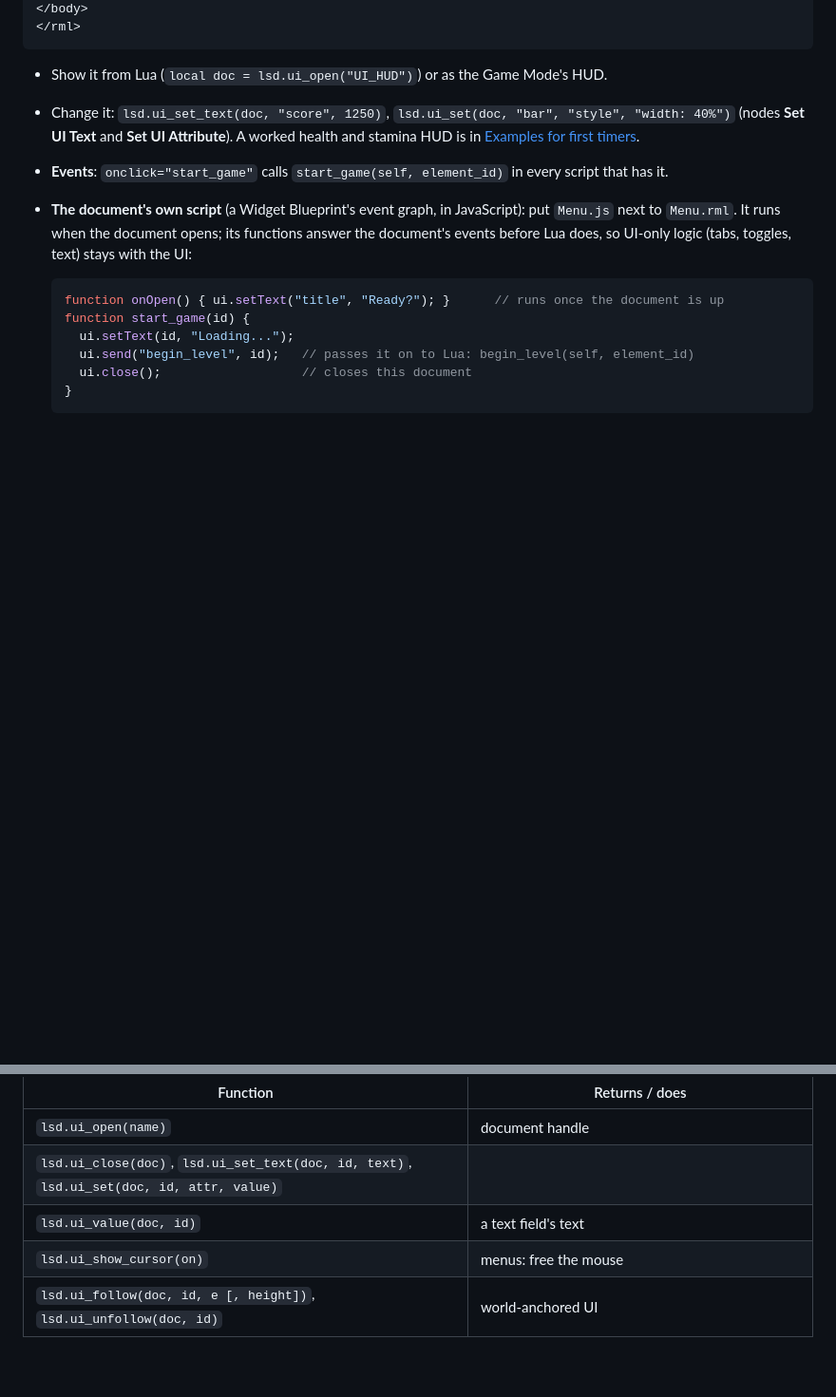
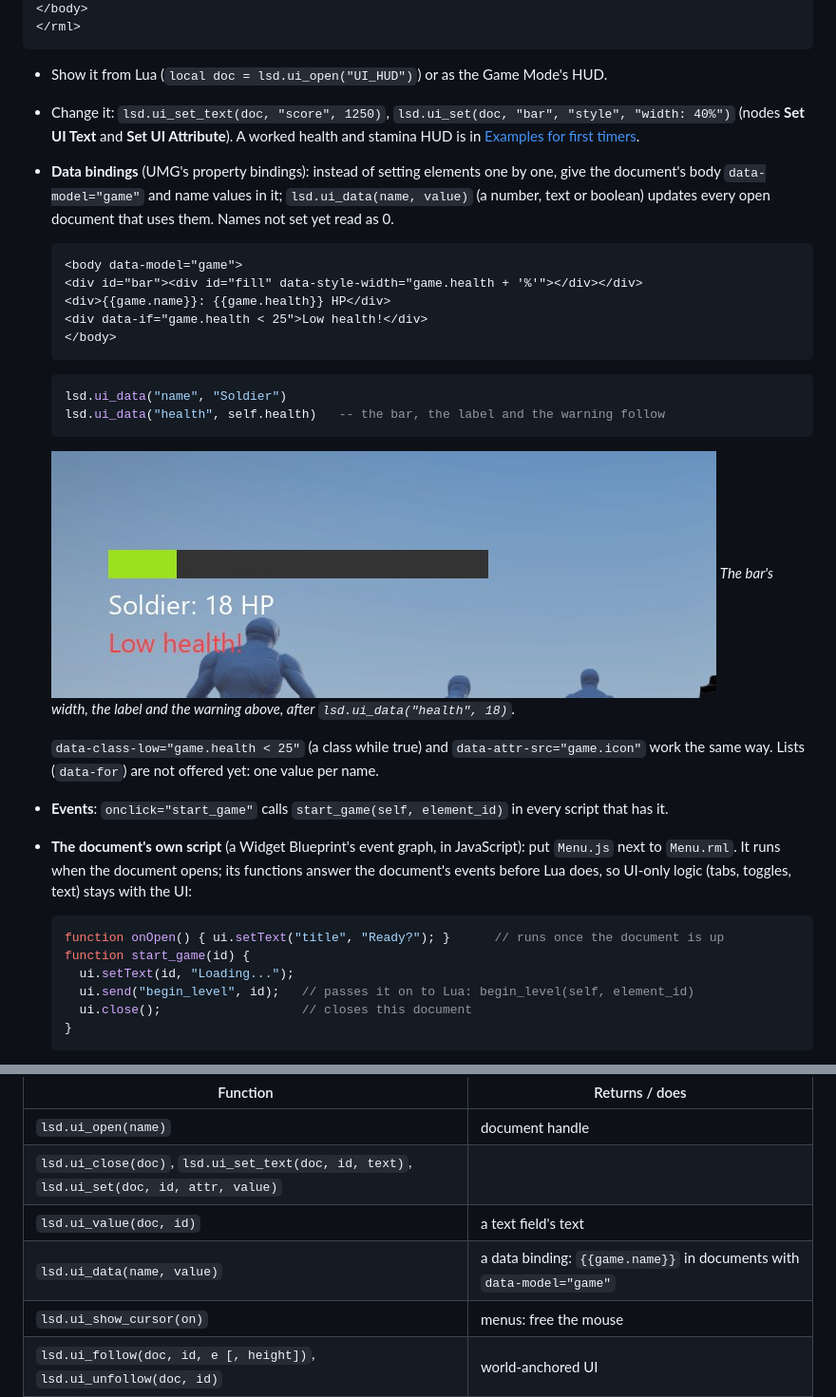
Before and after one commit to Kittakin-Studios/LSD_Engine, a Markdown page: docs/MANUAL.md, 2 parts joined by grey strips. Shown at 95% size. Rendered like a GitHub page; pictures changed too: docs/images/ui_data_binding.jpg (added); blank space fills up the shorter version.

````diff
--- a/docs/MANUAL.md
+++ b/docs/MANUAL.md
@@ -1453,6 +1453,28 @@ button:focus, button:hover { background-color: #EEA70E; }
 - Change it: `lsd.ui_set_text(doc, "score", 1250)`, `lsd.ui_set(doc, "bar", "style", "width: 40%")`
   (nodes **Set UI Text** and **Set UI Attribute**). A worked health and stamina HUD is in
   [Examples for first timers](Examples/Examples.md).
+- **Data bindings** (UMG's property bindings): instead of setting elements one by one, give the
+  document's body `data-model="game"` and name values in it; `lsd.ui_data(name, value)` (a number,
+  text or boolean) updates every open document that uses them. Names not set yet read as 0.
+
+  ```html
+  <body data-model="game">
+  <div id="bar"><div id="fill" data-style-width="game.health + '%'"></div></div>
+  <div>{{game.name}}: {{game.health}} HP</div>
+  <div data-if="game.health < 25">Low health!</div>
+  </body>
+  ```
+
+  ```lua
+  lsd.ui_data("name", "Soldier")
+  lsd.ui_data("health", self.health)   -- the bar, the label and the warning follow
+  ```
+
+  ![A health bar by data binding](images/ui_data_binding.jpg)
+  *The bar's width, the label and the warning above, after `lsd.ui_data("health", 18)`.*
+
+  `data-class-low="game.health < 25"` (a class while true) and `data-attr-src="game.icon"` work the
+  same way. Lists (`data-for`) are not offered yet: one value per name.
 - **Events**: `onclick="start_game"` calls `start_game(self, element_id)` in every script that has it.
 - **The document's own script** (a Widget Blueprint's event graph, in JavaScript): put `Menu.js` next
   to `Menu.rml`. It runs when the document opens; its functions answer the document's events before
@@ -1684,6 +1706,7 @@ UI, saving, settings, languages
 | `lsd.ui_open(name)` | document handle |
 | `lsd.ui_close(doc)`, `lsd.ui_set_text(doc, id, text)`, `lsd.ui_set(doc, id, attr, value)` | |
 | `lsd.ui_value(doc, id)` | a text field's text |
+| `lsd.ui_data(name, value)` | a data binding: `{{game.name}}` in documents with `data-model="game"` |
 | `lsd.ui_show_cursor(on)` | menus: free the mouse |
 | `lsd.ui_follow(doc, id, e [, height])`, `lsd.ui_unfollow(doc, id)` | world-anchored UI |
 | `lsd.save_game(slot, v)`, `lsd.load_game(slot)`, `lsd.has_save(slot)`, `lsd.delete_save(slot)` | |
````
Also changed, not shown: CLAUDE.md (+1 -1 lines), docs/BACKLOG.md (+1 -1 lines), 5 other files.
